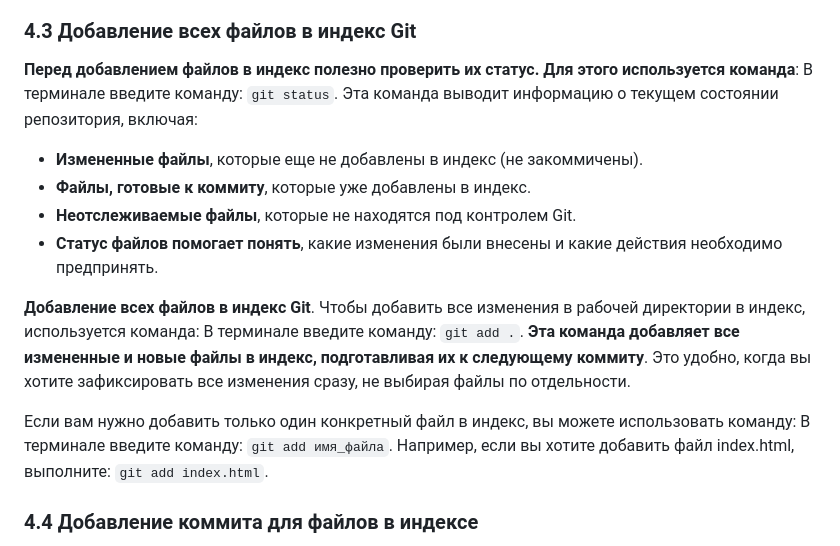
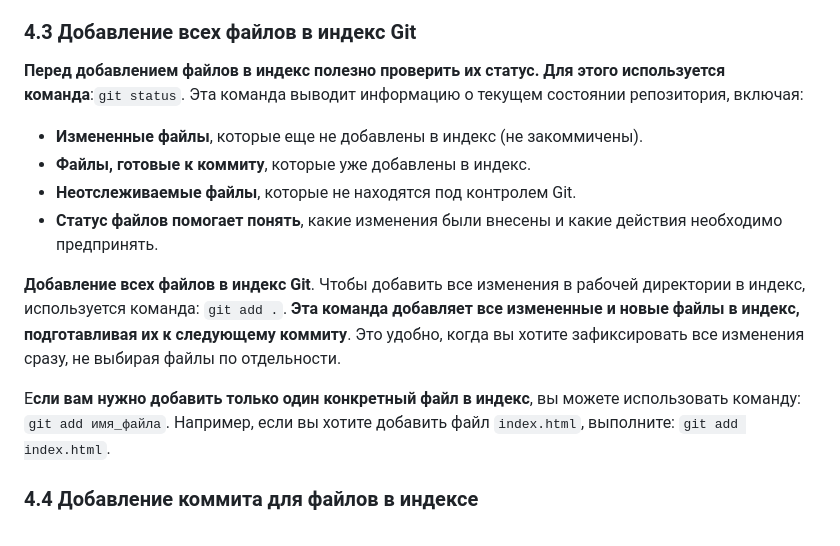
Before and after one commit to Mikey191/git-github, a Markdown page: README.md, the part around the change printed below. Drawn GitHub-style.

```diff
--- a/README.md
+++ b/README.md
@@ -91,16 +91,16 @@ git --version
 
 ### 4.3 **Добавление всех файлов в индекс Git**
 
-**Перед добавлением файлов в индекс полезно проверить их статус. Для этого используется команда**: В терминале введите команду: `git status`. Эта команда выводит информацию о текущем состоянии репозитория, включая:
+**Перед добавлением файлов в индекс полезно проверить их статус. Для этого используется команда**:`git status`. Эта команда выводит информацию о текущем состоянии репозитория, включая:
 
 - **Измененные файлы**, которые еще не добавлены в индекс (не закоммичены).
 - **Файлы, готовые к коммиту**, которые уже добавлены в индекс.
 - **Неотслеживаемые файлы**, которые не находятся под контролем Git.
 - **Статус файлов помогает понять**, какие изменения были внесены и какие действия необходимо предпринять.
 
-**Добавление всех файлов в индекс Git**. Чтобы добавить все изменения в рабочей директории в индекс, используется команда: В терминале введите команду: `git add .`. **Эта команда добавляет все измененные и новые файлы в индекс, подготавливая их к следующему коммиту**. Это удобно, когда вы хотите зафиксировать все изменения сразу, не выбирая файлы по отдельности.
+**Добавление всех файлов в индекс Git**. Чтобы добавить все изменения в рабочей директории в индекс, используется команда: `git add .`. **Эта команда добавляет все измененные и новые файлы в индекс, подготавливая их к следующему коммиту**. Это удобно, когда вы хотите зафиксировать все изменения сразу, не выбирая файлы по отдельности.
 
-Если вам нужно добавить только один конкретный файл в индекс, вы можете использовать команду: В терминале введите команду: `git add имя_файла`. Например, если вы хотите добавить файл index.html, выполните: `git add index.html`.
+Е**сли вам нужно добавить только один конкретный файл в индекс**, вы можете использовать команду: `git add имя_файла`. Например, если вы хотите добавить файл `index.html`, выполните: `git add index.html`.
 
 ### 4.4 **Добавление коммита для файлов в индексе**
 
```
Also changed, not shown: other parts of README.md (+8 -8 lines).
